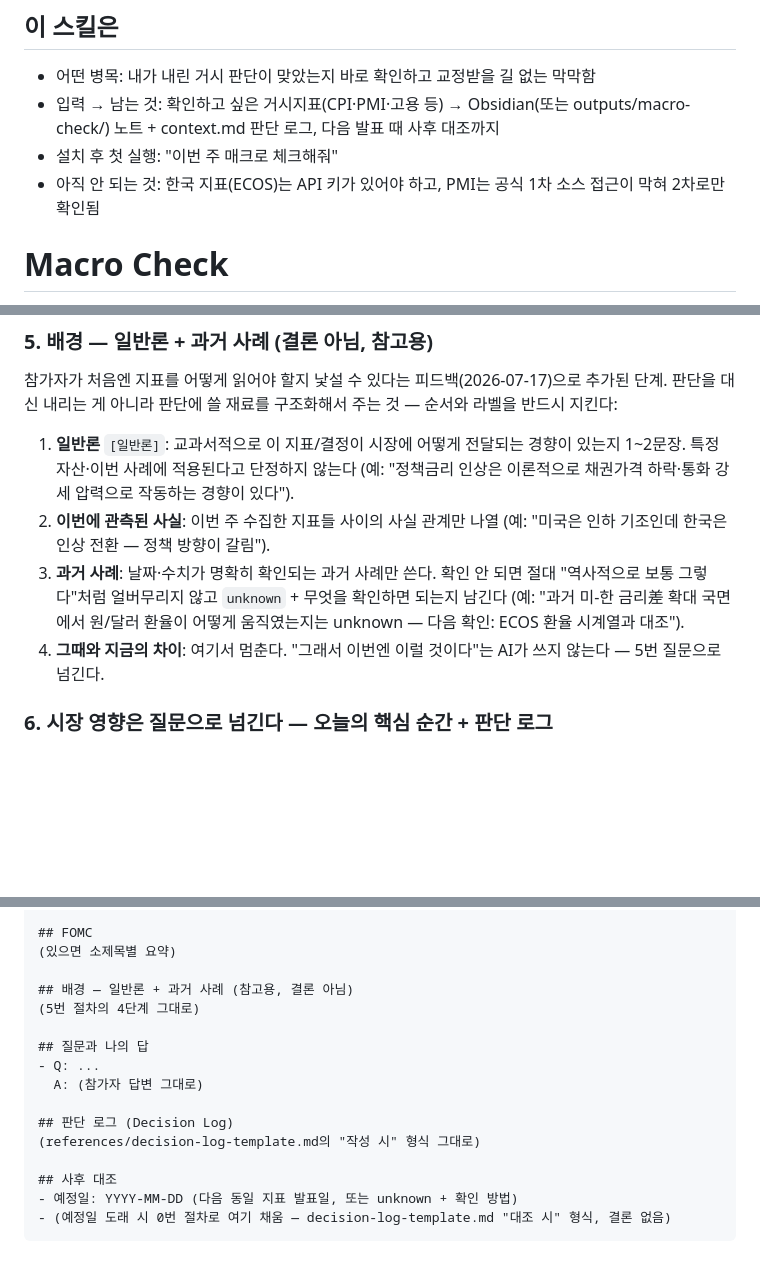
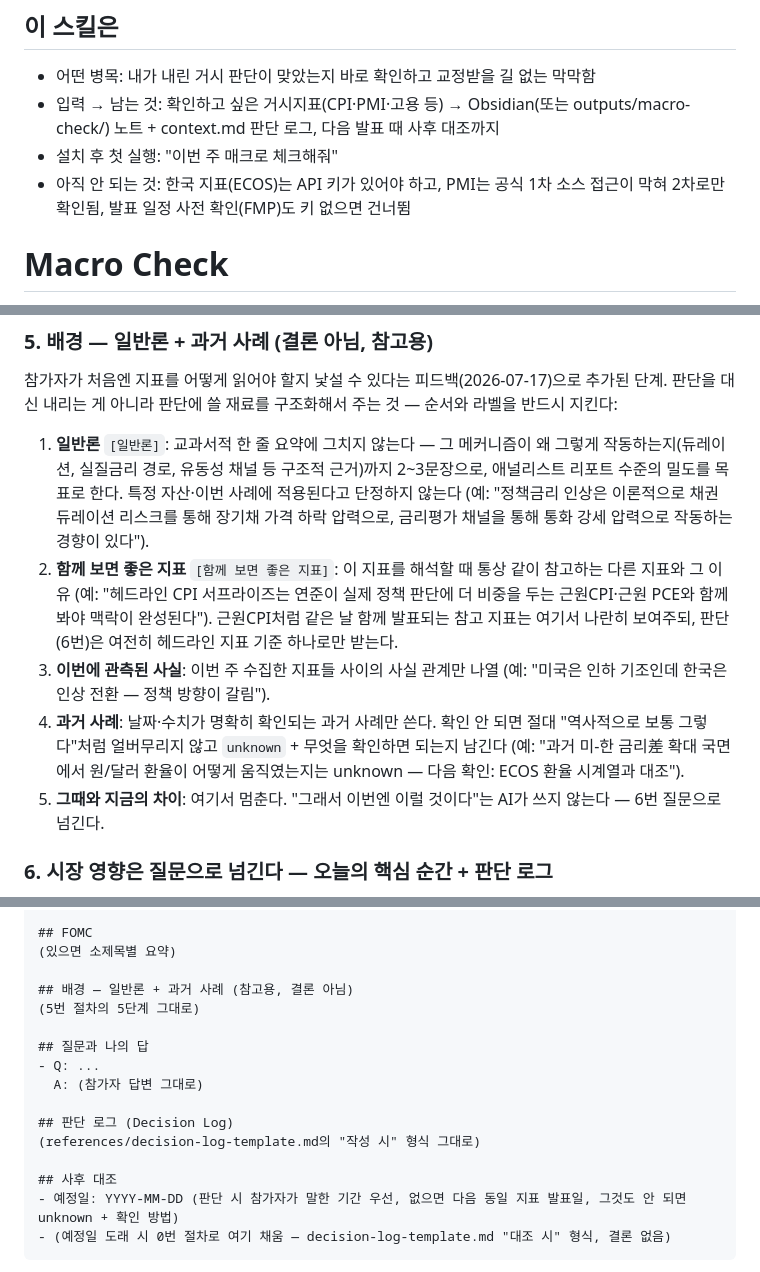
Before and after one commit to dp-investor-club/my-investor-club-workspace, a Markdown page: peer-skills/peer-jeongbin-park-macro-check/SKILL.md, 3 parts joined by grey strips. GitHub-like rendering; blank space fills up the shorter version.

````diff
--- a/peer-skills/peer-jeongbin-park-macro-check/SKILL.md
+++ b/peer-skills/peer-jeongbin-park-macro-check/SKILL.md
@@ -7,7 +7,7 @@ description: 매주 거시지표(미 기준금리·CPI·PCE·실업률·신규
 - 어떤 병목: 내가 내린 거시 판단이 맞았는지 바로 확인하고 교정받을 길 없는 막막함
 - 입력 → 남는 것: 확인하고 싶은 거시지표(CPI·PMI·고용 등) → Obsidian(또는 outputs/macro-check/) 노트 + context.md 판단 로그, 다음 발표 때 사후 대조까지
 - 설치 후 첫 실행: "이번 주 매크로 체크해줘"
-- 아직 안 되는 것: 한국 지표(ECOS)는 API 키가 있어야 하고, PMI는 공식 1차 소스 접근이 막혀 2차로만 확인됨
+- 아직 안 되는 것: 한국 지표(ECOS)는 API 키가 있어야 하고, PMI는 공식 1차 소스 접근이 막혀 2차로만 확인됨, 발표 일정 사전 확인(FMP)도 키 없으면 건너뜀
 
 # Macro Check
 
@@ -70,10 +74,11 @@ FRED API를 쓰려면 이번 세션 셸에 `FRED_API_KEY`, 한국 지표(ECOS)
 
 참가자가 처음엔 지표를 어떻게 읽어야 할지 낯설 수 있다는 피드백(2026-07-17)으로 추가된 단계. 판단을 대신 내리는 게 아니라 판단에 쓸 재료를 구조화해서 주는 것 — 순서와 라벨을 반드시 지킨다:
 
-1. **일반론** `[일반론]`: 교과서적으로 이 지표/결정이 시장에 어떻게 전달되는 경향이 있는지 1~2문장. 특정 자산·이번 사례에 적용된다고 단정하지 않는다 (예: "정책금리 인상은 이론적으로 채권가격 하락·통화 강세 압력으로 작동하는 경향이 있다").
-2. **이번에 관측된 사실**: 이번 주 수집한 지표들 사이의 사실 관계만 나열 (예: "미국은 인하 기조인데 한국은 인상 전환 — 정책 방향이 갈림").
-3. **과거 사례**: 날짜·수치가 명확히 확인되는 과거 사례만 쓴다. 확인 안 되면 절대 "역사적으로 보통 그렇다"처럼 얼버무리지 않고 `unknown` + 무엇을 확인하면 되는지 남긴다 (예: "과거 미-한 금리差 확대 국면에서 원/달러 환율이 어떻게 움직였는지는 unknown — 다음 확인: ECOS 환율 시계열과 대조").
-4. **그때와 지금의 차이**: 여기서 멈춘다. "그래서 이번엔 이럴 것이다"는 AI가 쓰지 않는다 — 5번 질문으로 넘긴다.
+1. **일반론** `[일반론]`: 교과서적 한 줄 요약에 그치지 않는다 — 그 메커니즘이 왜 그렇게 작동하는지(듀레이션, 실질금리 경로, 유동성 채널 등 구조적 근거)까지 2~3문장으로, 애널리스트 리포트 수준의 밀도를 목표로 한다. 특정 자산·이번 사례에 적용된다고 단정하지 않는다 (예: "정책금리 인상은 이론적으로 채권 듀레이션 리스크를 통해 장기채 가격 하락 압력으로, 금리평가 채널을 통해 통화 강세 압력으로 작동하는 경향이 있다").
+2. **함께 보면 좋은 지표** `[함께 보면 좋은 지표]`: 이 지표를 해석할 때 통상 같이 참고하는 다른 지표와 그 이유 (예: "헤드라인 CPI 서프라이즈는 연준이 실제 정책 판단에 더 비중을 두는 근원CPI·근원 PCE와 함께 봐야 맥락이 완성된다"). 근원CPI처럼 같은 날 함께 발표되는 참고 지표는 여기서 나란히 보여주되, 판단(6번)은 여전히 헤드라인 지표 기준 하나로만 받는다.
+3. **이번에 관측된 사실**: 이번 주 수집한 지표들 사이의 사실 관계만 나열 (예: "미국은 인하 기조인데 한국은 인상 전환 — 정책 방향이 갈림").
+4. **과거 사례**: 날짜·수치가 명확히 확인되는 과거 사례만 쓴다. 확인 안 되면 절대 "역사적으로 보통 그렇다"처럼 얼버무리지 않고 `unknown` + 무엇을 확인하면 되는지 남긴다 (예: "과거 미-한 금리差 확대 국면에서 원/달러 환율이 어떻게 움직였는지는 unknown — 다음 확인: ECOS 환율 시계열과 대조").
+5. **그때와 지금의 차이**: 여기서 멈춘다. "그래서 이번엔 이럴 것이다"는 AI가 쓰지 않는다 — 6번 질문으로 넘긴다.
 
 ### 6. 시장 영향은 질문으로 넘긴다 — 오늘의 핵심 순간 + 판단 로그
 
@@ -118,7 +123,7 @@ tags: [macro-check]
 (있으면 소제목별 요약)
 
 ## 배경 — 일반론 + 과거 사례 (참고용, 결론 아님)
-(5번 절차의 4단계 그대로)
+(5번 절차의 5단계 그대로)
 
 ## 질문과 나의 답
 - Q: ...
@@ -128,7 +133,7 @@ tags: [macro-check]
 (references/decision-log-template.md의 "작성 시" 형식 그대로)
 
 ## 사후 대조
-- 예정일: YYYY-MM-DD (다음 동일 지표 발표일, 또는 unknown + 확인 방법)
+- 예정일: YYYY-MM-DD (판단 시 참가자가 말한 기간 우선, 없으면 다음 동일 지표 발표일, 그것도 안 되면 unknown + 확인 방법)
 - (예정일 도래 시 0번 절차로 여기 채움 — decision-log-template.md "대조 시" 형식, 결론 없음)
 ```
 
````
Also changed, not shown: other parts of peer-skills/peer-jeongbin-park-macro-check/SKILL.md (+16 -12 lines), 2 other files.
